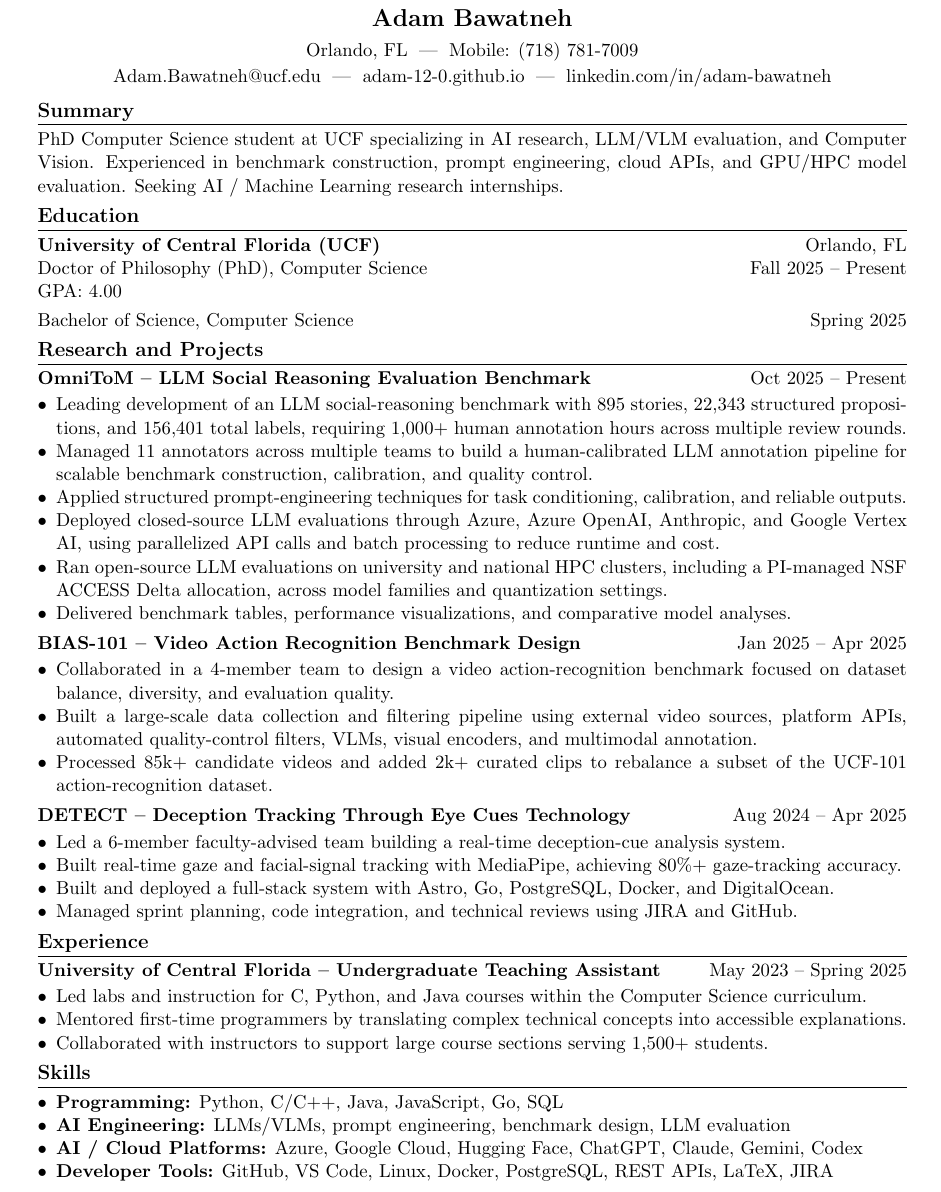
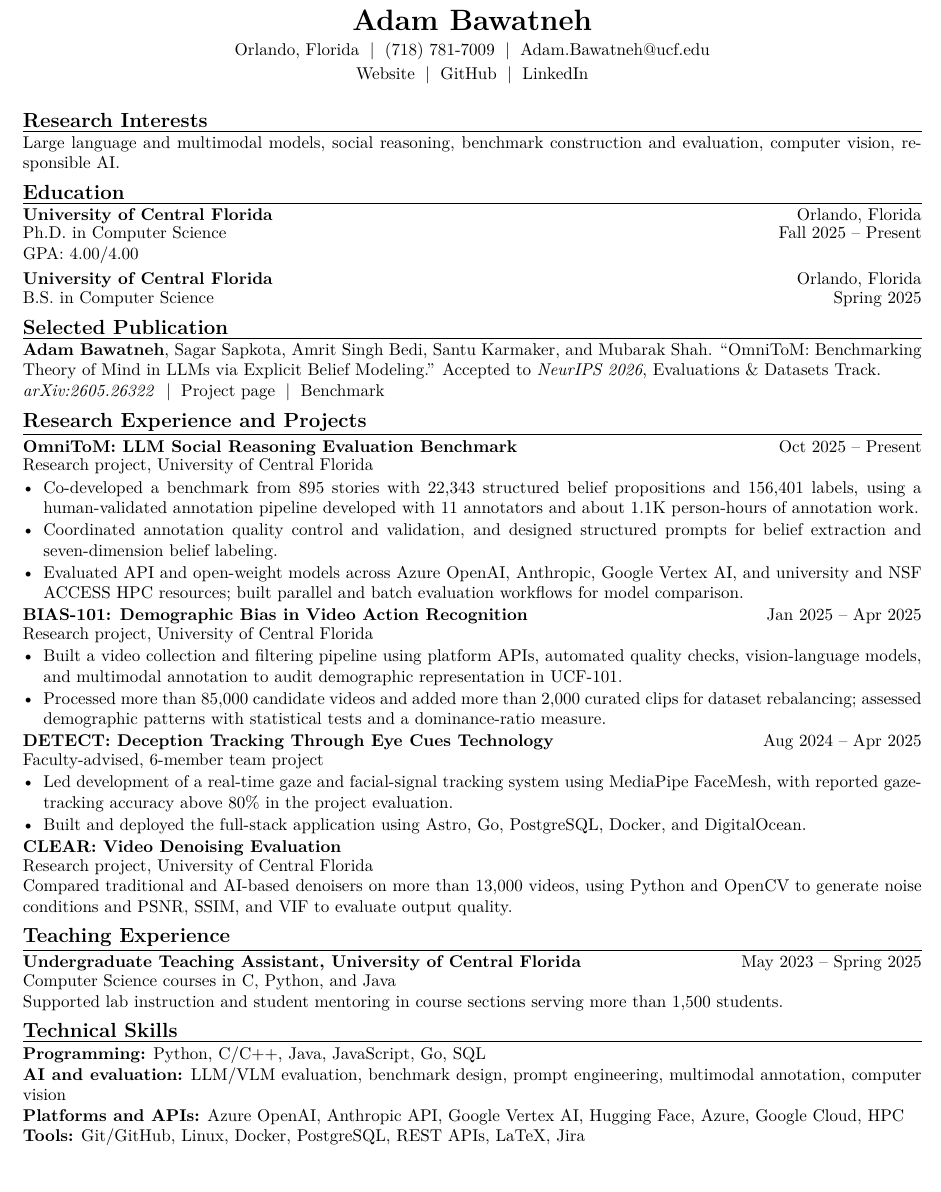
Before and after one commit to Adam-12-0/resume, a LaTeX document (main.tex): part of the page, cut so that both start at the same text. Compiled offline with pdfLaTeX.

Commit message:
Build academic CV with updated OmniToM acceptance

```diff
--- a/main.tex
+++ b/main.tex
@@ -11,76 +20,60 @@
 \begin{document}
 
 \begin{center}
-{\Large \textbf{Adam Bawatneh}} \\[4pt]
-Orlando, FL \;|\; Mobile: (718) 781-7009 \\[2pt]
-\href{mailto:Adam.Bawatneh@ucf.edu}{Adam.Bawatneh@ucf.edu} \;|\;
-\href{https://adam-12-0.github.io/}{adam-12-0.github.io} \;|\;
-\href{https://www.linkedin.com/in/adam-bawatneh-221a61290/}{linkedin.com/in/adam-bawatneh}
-% \href{https://github.com/Adam-12-0}{github.com/Adam-12-0}
+{\LARGE\textbf{Adam Bawatneh}}\\[3pt]
+Orlando, Florida \;|\; (718) 781-7009 \;|\;
+\href{mailto:Adam.Bawatneh@ucf.edu}{Adam.Bawatneh@ucf.edu}\\[2pt]
+\href{https://adam-12-0.github.io/}{Website} \;|\;
+\href{https://github.com/Adam-12-0}{GitHub} \;|\;
+\href{https://www.linkedin.com/in/adam-bawatneh-221a61290/}{LinkedIn}
 \end{center}
 
-\section*{Summary}
-PhD Computer Science student at UCF specializing in AI research, LLM/VLM evaluation, and Computer Vision.
-Experienced in benchmark construction, prompt engineering, cloud APIs, and GPU/HPC model evaluation.
-Seeking AI / Machine Learning research internships.
+\cvsection{Research Interests}
+Large language and multimodal models, social reasoning, benchmark construction and evaluation, computer vision, responsible AI.
 
-\section*{Education}
+\cvsection{Education}
+\entry{University of Central Florida}{Orlando, Florida}{Ph.D. in Computer Science \hfill Fall 2025 -- Present\\GPA: 4.00/4.00}
+\vspace{3pt}
+\entry{University of Central Florida}{Orlando, Florida}{B.S. in Computer Science \hfill Spring 2025}
 
-\noindent\textbf{University of Central Florida (UCF)} \hfill Orlando, FL
+\cvsection{Selected Publication}
+\textbf{Adam Bawatneh}, Sagar Sapkota, Amrit Singh Bedi, Santu Karmaker, and Mubarak Shah.
+``\href{https://arxiv.org/abs/2605.26322}{OmniToM: Benchmarking Theory of Mind in LLMs via Explicit Belief Modeling}.''
+Accepted to \textit{NeurIPS 2026}, Evaluations \& Datasets Track.\\
+\textit{arXiv:2605.26322} \;|\; \href{https://adam-12-0.github.io/omnitom-project/}{Project page} \;|\;
+\href{https://github.com/Adam-12-0/omnitom-benchmark}{Benchmark}
 
-\noindent Doctor of Philosophy (PhD), Computer Science \hfill Fall 2025 -- Present \\
-\noindent GPA: 4.00
-
-\vspace{3pt}
-
-\noindent Bachelor of Science, Computer Science \hfill Spring 2025
-
-\section*{Research and Projects}
-
-\noindent\textbf{OmniToM -- LLM Social Reasoning Evaluation Benchmark} \hfill Oct 2025 -- Present
+\cvsection{Research Experience and Projects}
+\entry{OmniToM: LLM Social Reasoning Evaluation Benchmark}{Oct 2025 -- Present}{Research project, University of Central Florida}
 \begin{itemize}
-  \item Leading development of an LLM social-reasoning benchmark with 895 stories, 22,343 structured propositions, and 156,401 total labels, requiring 1,000+ human annotation hours across multiple review rounds.
-  \item Managed 11 annotators across multiple teams to build a human-calibrated LLM annotation pipeline for scalable benchmark construction, calibration, and quality control.
-  \item Applied structured prompt-engineering techniques for task conditioning, calibration, and reliable outputs.
-  \item Deployed closed-source LLM evaluations through Azure, Azure OpenAI, Anthropic, and Google Vertex AI, using parallelized API calls and batch processing to reduce runtime and cost.
-  \item Ran open-source LLM evaluations on university and national HPC clusters, including a PI-managed NSF ACCESS Delta allocation, across model families and quantization settings.
-  \item Delivered benchmark tables, performance visualizations, and comparative model analyses.
+  \item Co-developed a benchmark from 895 stories with 22,343 structured belief propositions and 156,401 labels, using a human-validated annotation pipeline developed with 11 annotators and about 1.1K person-hours of annotation work.
+  \item Coordinated annotation quality control and validation, and designed structured prompts for belief extraction and seven-dimension belief labeling.
+  \item Evaluated API and open-weight models across Azure OpenAI, Anthropic, Google Vertex AI, and university and NSF ACCESS HPC resources; built parallel and batch evaluation workflows for model comparison.
 \end{itemize}
 
-\vspace{2pt}
-
-\noindent\textbf{BIAS-101 -- Video Action Recognition Benchmark Design} \hfill Jan 2025 -- Apr 2025
+\entry{BIAS-101: Demographic Bias in Video Action Recognition}{Jan 2025 -- Apr 2025}{Research project, University of Central Florida}
 \begin{itemize}
-  \item Collaborated in a 4-member team to design a video action-recognition benchmark focused on dataset balance, diversity, and evaluation quality.
-  \item Built a large-scale data collection and filtering pipeline using external video sources, platform APIs, automated quality-control filters, VLMs, visual encoders, and multimodal annotation.
-  \item Processed 85k+ candidate videos and added 2k+ curated clips to rebalance a subset of the UCF-101 action-recognition dataset.
+  \item Built a video collection and filtering pipeline using platform APIs, automated quality checks, vision-language models, and multimodal annotation to audit demographic representation in UCF-101.
+  \item Processed more than 85,000 candidate videos and added more than 2,000 curated clips for dataset rebalancing; assessed demographic patterns with statistical tests and a dominance-ratio measure.
 \end{itemize}
 
-\vspace{2pt}
-
-\noindent\textbf{DETECT -- Deception Tracking Through Eye Cues Technology} \hfill Aug 2024 -- Apr 2025
+\entry{DETECT: Deception Tracking Through Eye Cues Technology}{Aug 2024 -- Apr 2025}{Faculty-advised, 6-member team project}
 \begin{itemize}
-  \item Led a 6-member faculty-advised team building a real-time deception-cue analysis system.
-\item Built real-time gaze and facial-signal tracking with MediaPipe, achieving 80\%+ gaze-tracking accuracy.
-\item Built and deployed a full-stack system with Astro, Go, PostgreSQL, Docker, and DigitalOcean.
-  \item Managed sprint planning, code integration, and technical reviews using JIRA and GitHub.
+  \item Led development of a real-time gaze and facial-signal tracking system using MediaPipe FaceMesh, with reported gaze-tracking accuracy above 80\% in the project evaluation.
+  \item Built and deployed the full-stack application using Astro, Go, PostgreSQL, Docker, and DigitalOcean.
 \end{itemize}
 
-\section*{Experience}
+\entry{CLEAR: Video Denoising Evaluation}{}{Research project, University of Central Florida}
+Compared traditional and AI-based denoisers on more than 13,000 videos, using Python and OpenCV to generate noise conditions and PSNR, SSIM, and VIF to evaluate output quality.
 
-\noindent\textbf{University of Central Florida -- Undergraduate Teaching Assistant} \hfill May 2023 -- Spring 2025
-\begin{itemize}
-  \item Led labs and instruction for C, Python, and Java courses within the Computer Science curriculum.
-  \item Mentored first-time programmers by translating complex technical concepts into accessible explanations.
-  \item Collaborated with instructors to support large course sections serving 1,500+ students.
-\end{itemize}
+\cvsection{Teaching Experience}
+\entry{Undergraduate Teaching Assistant, University of Central Florida}{May 2023 -- Spring 2025}{Computer Science courses in C, Python, and Java}
+Supported lab instruction and student mentoring in course sections serving more than 1,500 students.
 
-\section*{Skills}
-\begin{itemize}
-  \item \textbf{Programming:} Python, C/C++, Java, JavaScript, Go, SQL
-  \item \textbf{AI Engineering:} LLMs/VLMs, prompt engineering, benchmark design, LLM evaluation
-  \item \textbf{AI / Cloud Platforms:} Azure, Google Cloud, Hugging Face, ChatGPT, Claude, Gemini, Codex
-  \item \textbf{Developer Tools:} GitHub, VS Code, Linux, Docker, PostgreSQL, REST APIs, LaTeX, JIRA
-\end{itemize}
+\cvsection{Technical Skills}
+\textbf{Programming:} Python, C/C++, Java, JavaScript, Go, SQL\\
+\textbf{AI and evaluation:} LLM/VLM evaluation, benchmark design, prompt engineering, multimodal annotation, computer vision\\
+\textbf{Platforms and APIs:} Azure OpenAI, Anthropic API, Google Vertex AI, Hugging Face, Azure, Google Cloud, HPC\\
+\textbf{Tools:} Git/GitHub, Linux, Docker, PostgreSQL, REST APIs, LaTeX, Jira
 
 \end{document}
```
Also changed, not shown: README.md (added), Resume.pdf (added), main.tex (21 more changed lines), 2 other files.
